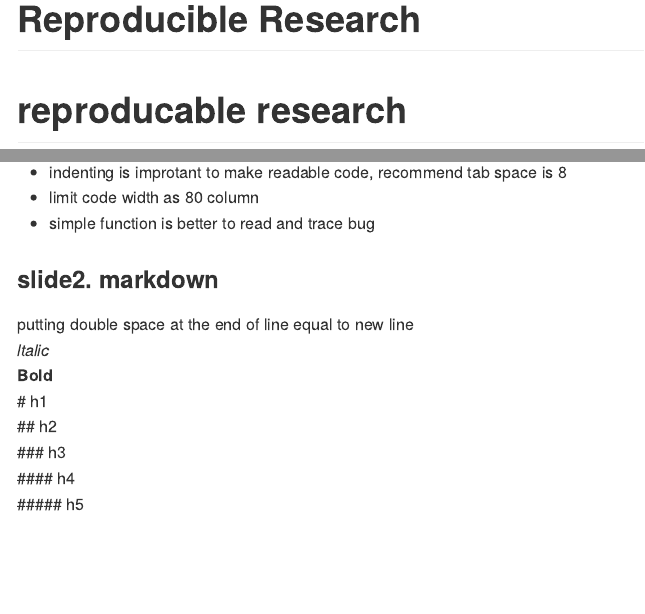
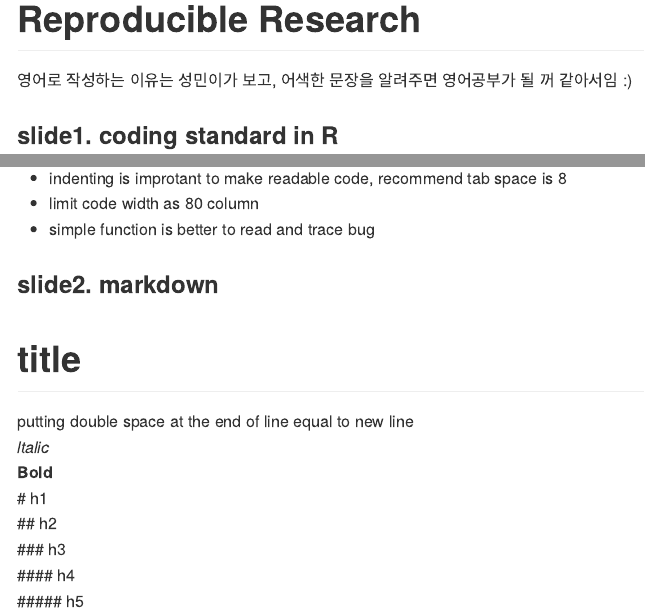
Before and after one commit to L3earl/study_DataScience, an R Markdown document (coursera_johns_data specialist/course5_week2.Rmd): the page in a window 1100 px wide, from its top, and a second part further down, joined at a grey line. Rendered offline with R 4.5, knitr and Pandoc, with nearby package versions.

Commit message:
no message

```diff
--- a/coursera_johns_data specialist/course5_week2.Rmd
+++ b/coursera_johns_data specialist/course5_week2.Rmd
@@ -3,8 +3,6 @@ title: "Reproducible Research"
 output: github_document
 ---
 
-reproducable research
-======================
 영어로 작성하는 이유는 성민이가 보고, 어색한 문장을 알려주면 영어공부가 될 꺼 같아서임 :)
 
 ### slide1. coding standard in R
@@ -20,6 +18,9 @@ reproducable research
 
 
 ### slide2. markdown
+
+title
+======================
 
 putting double space at the end of line equal to new line
 *ltalic*
```
